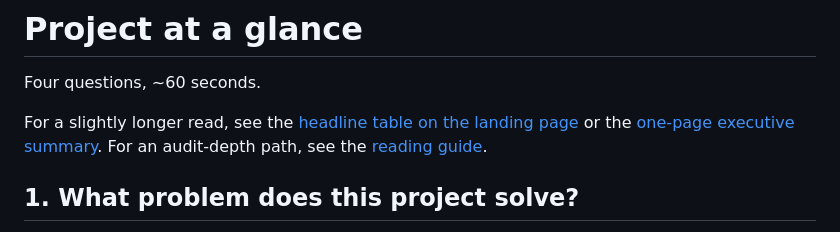
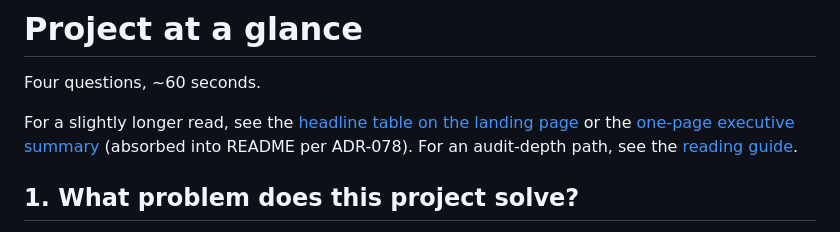
Before and after one commit to brandon-behring/prompt-injection-detection-prototype, a Markdown page: docs/for-hiring-managers.md, the part around the change. Rendered like a GitHub page.

```diff
--- a/docs/for-hiring-managers.md
+++ b/docs/for-hiring-managers.md
@@ -9,8 +9,9 @@ Four questions, ~60 seconds.
 
 For a slightly longer read, see the [headline table on the
 landing page](../index.qmd) or the [one-page executive
-summary](../EXECUTIVE_SUMMARY.md). For an audit-depth path, see
-the [reading guide](../READING_GUIDE.md).
+summary](../README.md#executive-summary) (absorbed into README per
+ADR-078). For an audit-depth path, see the [reading
+guide](../READING_GUIDE.md).
 
 ## 1. What problem does this project solve?
 
```
Also changed, not shown: RESULTS.md (+1 -1 lines), decisions/ADR-079-two-guide-reader-architecture.md (+2 -2 lines).
